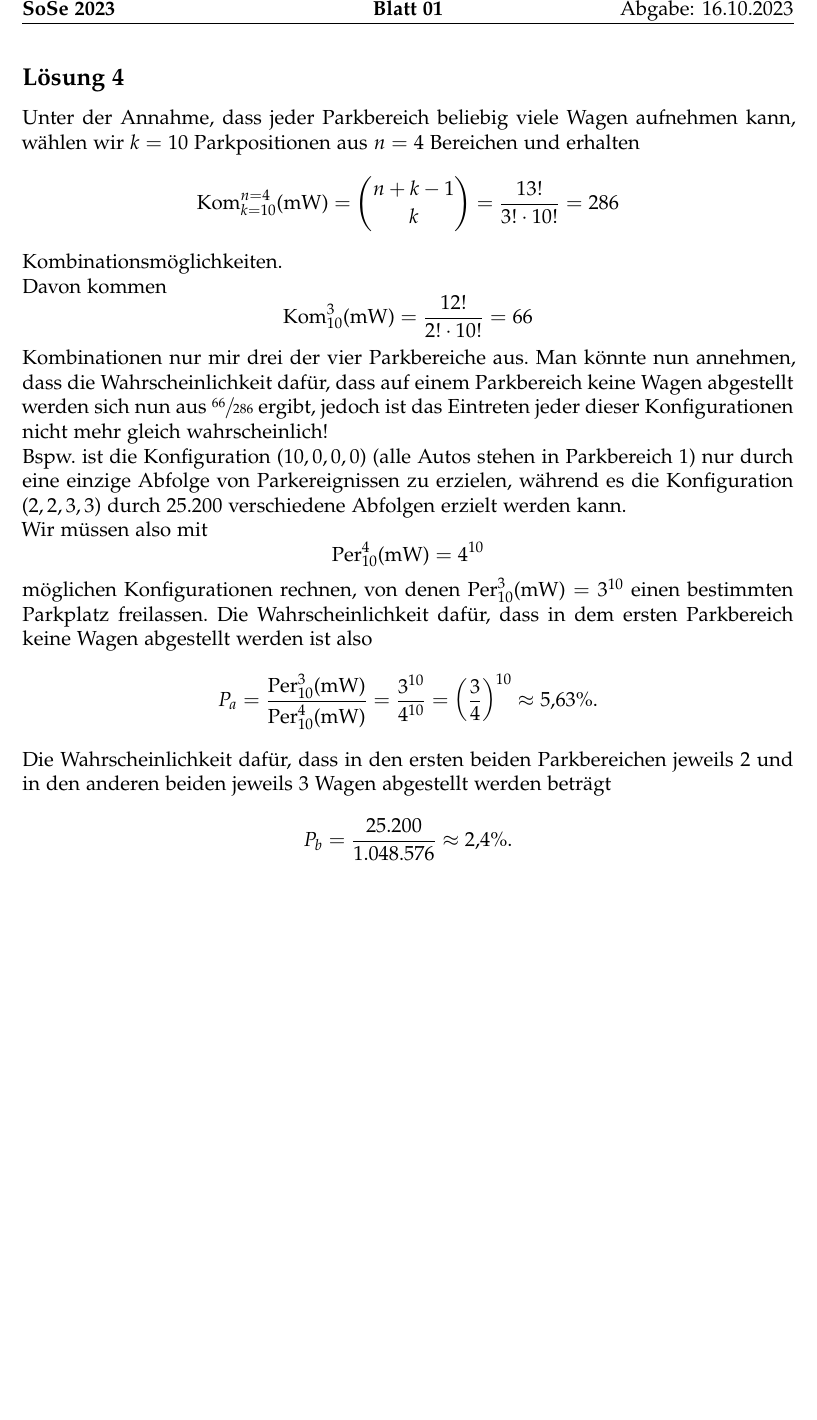
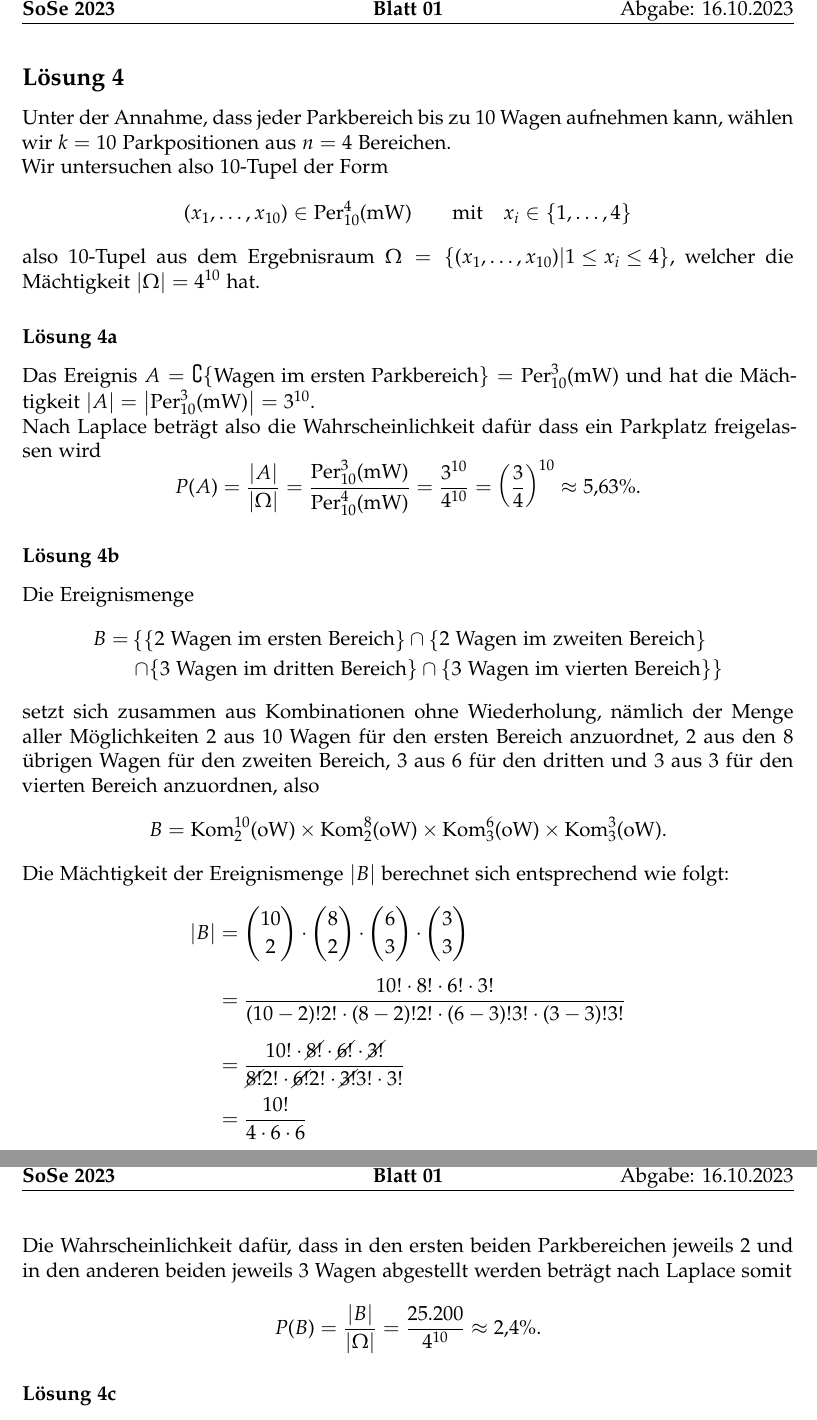
Before and after one commit to cortex359/matse-aachen.ws23, a LaTeX document (sto_h01/main.tex, which reads sto_h01/Aufgabe4.tex): part of page 4 of 4 before the commit and two parts of pages 4 and 5 of 5 after it, the two joined at a grey line, cut so that both start at the same text, the shorter picture padded with empty space. Compiled offline with LaTeX, dvips and Ghostscript.

Commit message:
Korrekturen und Ergänzungen

```diff
--- a/sto_h01/Aufgabe4.tex
+++ b/sto_h01/Aufgabe4.tex
@@ -11,38 +11,71 @@ Zehn Wagen parken zufällig in vier großen Parkbereichen, d.h. jeder Fahrer wä
 \end{enumerate}
 
 \subsection{Lösung 4}
-Unter der Annahme, dass jeder Parkbereich beliebig viele Wagen aufnehmen kann, wählen wir $k=10$ Parkpositionen aus $n=4$ Bereichen und erhalten
+Unter der Annahme, dass jeder Parkbereich bis zu 10 Wagen aufnehmen kann, wählen wir $k=10$ Parkpositionen aus $n=4$ Bereichen.
+
+% $$
+%     \text{Kom}^{n=4}_{k=10}(\text{mW})
+%     = \binom{n+k-1}{k}
+%     = \frac{13!}{3!\cdot 10!}
+%     = 286
+% $$
+% Kombinationsmöglichkeiten.
+%
+% Davon kommen
+% $$
+%     \text{Kom}^{3}_{10}(\text{mW})
+%     = \frac{12!}{2!\cdot 10!}
+%     = 66
+% $$
+% Kombinationen nur mir drei der vier Parkbereiche aus. Man könnte nun annehmen, dass die Wahrscheinlichkeit dafür, dass auf einem Parkbereich keine Wagen abgestellt werden sich nun aus $\sfrac{66}{286}$ ergibt, jedoch ist das Eintreten jeder dieser Konfigurationen nicht mehr gleich wahrscheinlich!
+
+%Bspw. ist die Konfiguration $(10, 0, 0, 0)$ (alle Autos stehen in Parkbereich 1) nur durch eine einzige Abfolge von Parkereignissen zu erzielen, während es die Konfiguration $(2, 2, 3, 3)$ durch 25.200 verschiedene Abfolgen erzielt werden kann.
+
+Wir untersuchen also 10-Tupel der Form
 $$
-    \text{Kom}^{n=4}_{k=10}(\text{mW})
-    = \binom{n+k-1}{k}
-    = \frac{13!}{3!\cdot 10!}
-    = 286
+    (x_1, \ldots, x_{10}) \in \text{Per}^{4}_{10}(\text{mW})
+    \qquad \text{mit} \quad
+    x_i \in \{ 1, \ldots, 4 \}
 $$
-Kombinationsmöglichkeiten.
+also 10-Tupel aus dem Ergebnisraum $\Omega = \set*{(x_1, \ldots, x_{10}) \middle| 1\leq x_i \leq 4}$, welcher die Mächtigkeit $\abs*{\Omega} = 4^{10}$ hat.
 
-Davon kommen
+\subsubsection{Lösung 4a}
+Das Ereignis $A= \complement \set*{ \text{Wagen im ersten Parkbereich}} = \text{Per}^{3}_{10}(\text{mW})$ und hat die Mächtigkeit $\abs*{A} =\abs*{\text{Per}^{3}_{10}(\text{mW})} = 3^{10}$.
+
+Nach Laplace beträgt also die Wahrscheinlichkeit dafür dass ein Parkplatz freigelassen wird
 $$
-    \text{Kom}^{3}_{10}(\text{mW})
-    = \frac{12!}{2!\cdot 10!}
-    = 66
-$$
-Kombinationen nur mir drei der vier Parkbereiche aus. Man könnte nun annehmen, dass die Wahrscheinlichkeit dafür, dass auf einem Parkbereich keine Wagen abgestellt werden sich nun aus $\sfrac{66}{286}$ ergibt, jedoch ist das Eintreten jeder dieser Konfigurationen nicht mehr gleich wahrscheinlich!
-
-Bspw. ist die Konfiguration $(10, 0, 0, 0)$ (alle Autos stehen in Parkbereich 1) nur durch eine einzige Abfolge von Parkereignissen zu erzielen, während es die Konfiguration $(2, 2, 3, 3)$ durch 25.200 verschiedene Abfolgen erzielt werden kann.
-
-Wir müssen also mit
-$$
-    \text{Per}^{4}_{10}(\text{mW})
-    = 4^{10}
-$$
-möglichen Konfigurationen rechnen, von denen $\text{Per}^{3}_{10}(\text{mW}) = 3^{10}$ einen bestimmten Parkplatz freilassen. Die Wahrscheinlichkeit dafür, dass in dem ersten Parkbereich keine Wagen abgestellt werden ist also
-$$
-    P_a = \frac{\text{Per}^{3}_{10}(\text{mW})}{\text{Per}^{4}_{10}(\text{mW})} = \frac{3^{10}}{4^{10}} = \left(\frac{3}{4}\right)^{10} \approx 5,63\%.
+    P(A) = \frac{\abs*{A}}{\abs*{\Omega}} = \frac{\text{Per}^{3}_{10}(\text{mW})}{\text{Per}^{4}_{10}(\text{mW})} = \frac{3^{10}}{4^{10}} = \left(\frac{3}{4}\right)^{10} \approx 5,63\%.
 $$
 
-Die Wahrscheinlichkeit dafür, dass in den ersten beiden Parkbereichen jeweils 2 und in den anderen beiden jeweils 3 Wagen abgestellt werden beträgt $$
-    P_b = \frac{25.200}{1.048.576} \approx 2,4\%.
+\subsubsection{Lösung 4b}
+Die Ereignismenge $$\begin{aligned}
+    B = & \left\{
+         \set*{\text{2 Wagen im ersten Bereich}}
+    \cap \set*{\text{2 Wagen im zweiten Bereich}} \right. \\
+    & \left. \cap \set*{\text{3 Wagen im dritten Bereich}}
+    \cap \set*{\text{3 Wagen im vierten Bereich}}
+\right\}
+\end{aligned}$$
+setzt sich zusammen aus Kombinationen ohne Wiederholung, nämlich der Menge aller Möglichkeiten 2 aus 10 Wagen für den ersten Bereich anzuordnet, 2 aus den 8 übrigen Wagen für den zweiten Bereich, 3 aus 6 für den dritten und 3 aus 3 für den vierten Bereich anzuordnen, also
+$$
+    B = \text{Kom}^{10}_{2}(\text{oW})
+    \times \text{Kom}^{8}_{2}(\text{oW})
+    \times \text{Kom}^{6}_{3}(\text{oW})
+    \times \text{Kom}^{3}_{3}(\text{oW}).
 $$
 
-Und die Wahrscheinlichkeit dafür, dass mindestens 2 Wagen in jedem Parkbereich abgestellt werden beträgt $$
-    P_c = \frac{226.800}{1.048.576} \approx 21,63\%.
+Die Mächtigkeit der Ereignismenge $\abs*{B}$ berechnet sich entsprechend wie folgt:
+$$\begin{aligned}
+    \abs*{B} &= \binom{10}{2} \cdot \binom{8}{2} \cdot \binom{6}{3} \cdot \binom{3}{3} \\[2mm]
+    &= \frac{10! \cdot 8! \cdot 6! \cdot 3!}{(10-2)! 2! \cdot (8-2)! 2! \cdot (6-3)! 3! \cdot (3-3)! 3!} \\[2mm]
+    &= \frac{10! \cdot \cancel{8!} \cdot \cancel{6!} \cdot \cancel{3!}}{\cancel{8!} 2! \cdot \cancel{6!} 2! \cdot \cancel{3!} 3! \cdot 3!} \\[1mm]
+    &= \frac{10!}{4 \cdot 6 \cdot 6} \\[1mm]
+    &= 25.200
+\end{aligned}$$
+
+Die Wahrscheinlichkeit dafür, dass in den ersten beiden Parkbereichen jeweils 2 und in den anderen beiden jeweils 3 Wagen abgestellt werden beträgt nach Laplace somit
+$$\begin{aligned}
+    P(B) = \frac{\abs*{B}}{\abs*{\Omega}} = \frac{25.200}{4^{10}} \approx 2,4\%.
+\end{aligned}$$
+
+\subsubsection{Lösung 4c}
```
Also changed, not shown: sto_h01/Aufgabe2.tex (+2 -2 lines), sto_h01/Aufgabe3.tex (+4 -4 lines), sto_h01/main.pdf, sto_h01/Aufgabe4.tex (34 more changed lines).
